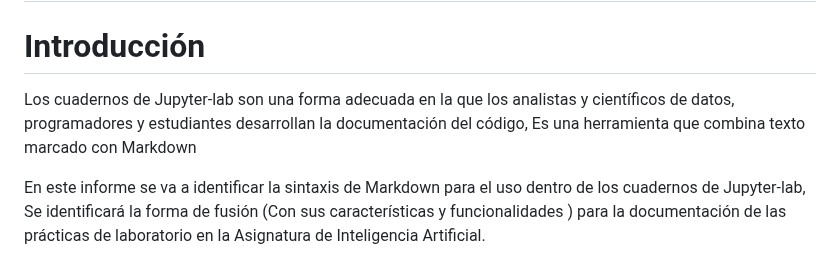
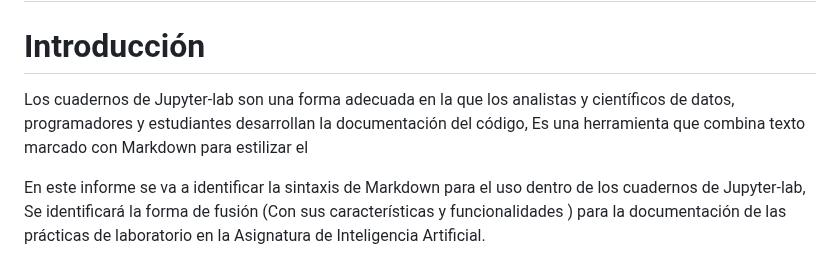
Before and after one commit to SantiagoMSalazar/Booky, a Markdown page: Artificial intelligence/Machine Learning y Feature Selection.md, the part around the change. GitHub-like rendering.

Commit message:
vault backup: 2023-06-01 16:41:28

```diff
--- a/Artificial intelligence/Machine Learning y Feature Selection.md
+++ b/Artificial intelligence/Machine Learning y Feature Selection.md
@@ -132,6 +132,6 @@ Dependiendo de lo que se predice, la predicción puede ser una clasificación o
 
 
 # Introducción
-Los cuadernos de Jupyter-lab son una forma adecuada en la que los analistas y científicos de datos, programadores y estudiantes desarrollan la documentación del código, Es una herramienta que combina texto marcado con Markdown
+Los cuadernos de Jupyter-lab son una forma adecuada en la que los analistas y científicos de datos, programadores y estudiantes desarrollan la documentación del código, Es una herramienta que combina texto marcado con Markdown para estilizar el
 
 En este informe se va a identificar la sintaxis de Markdown para el uso dentro de los cuadernos de Jupyter-lab, Se identificará la forma de fusión (Con sus características y funcionalidades ) para la documentación de las prácticas de laboratorio en la Asignatura de Inteligencia Artificial.
```
